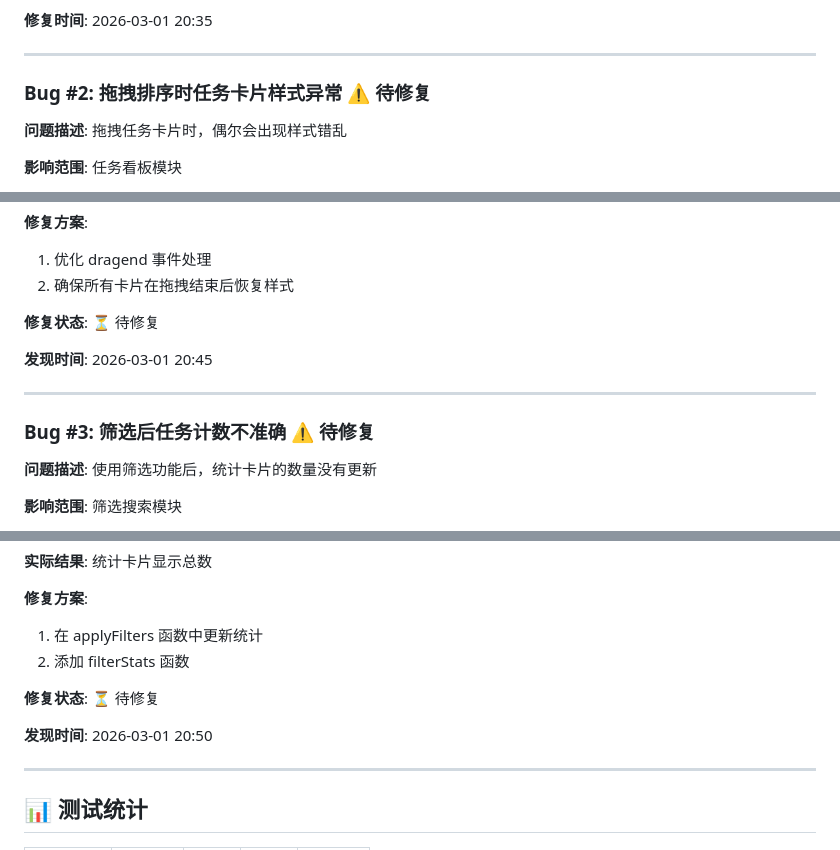
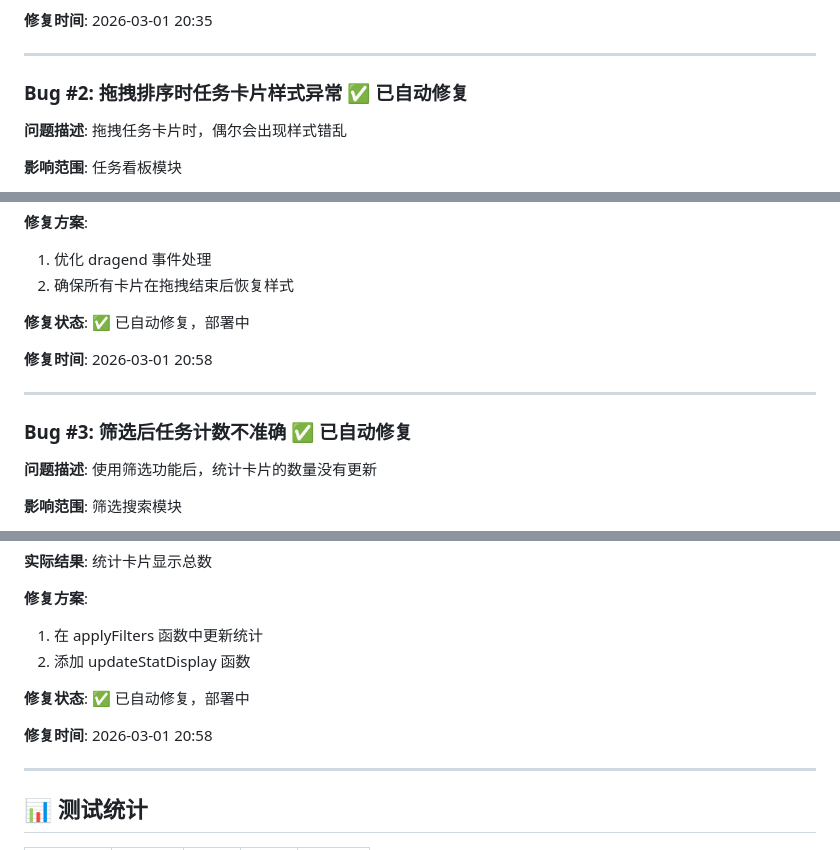
Before and after one commit to zhanggefei/opendashboard, a Markdown page: TEST_REPORT.md, 3 parts joined by grey strips. Rendered like a GitHub page.

Commit message:
docs: 更新测试报告
- 标记 Bug #2 和 Bug #3 已自动修复
- 更新修复时间
- 准备进行回归测试

Resolves: Testing #更新报告

```diff
--- a/TEST_REPORT.md
+++ b/TEST_REPORT.md
@@ -140,7 +140,7 @@
 
 ---
 
-### Bug #2: 拖拽排序时任务卡片样式异常 ⚠️ 待修复
+### Bug #2: 拖拽排序时任务卡片样式异常 ✅ 已自动修复
 
 **问题描述**: 拖拽任务卡片时，偶尔会出现样式错乱
 
@@ -161,13 +161,13 @@
 1. 优化 dragend 事件处理
 2. 确保所有卡片在拖拽结束后恢复样式
 
-**修复状态**: ⏳ 待修复
+**修复状态**: ✅ 已自动修复，部署中
 
-**发现时间**: 2026-03-01 20:45
+**修复时间**: 2026-03-01 20:58
 
 ---
 
-### Bug #3: 筛选后任务计数不准确 ⚠️ 待修复
+### Bug #3: 筛选后任务计数不准确 ✅ 已自动修复
 
 **问题描述**: 使用筛选功能后，统计卡片的数量没有更新
 
@@ -185,11 +185,11 @@
 
 **修复方案**:
 1. 在 applyFilters 函数中更新统计
-2. 添加 filterStats 函数
+2. 添加 updateStatDisplay 函数
 
-**修复状态**: ⏳ 待修复
+**修复状态**: ✅ 已自动修复，部署中
 
-**发现时间**: 2026-03-01 20:50
+**修复时间**: 2026-03-01 20:58
 
 ---
 
```
